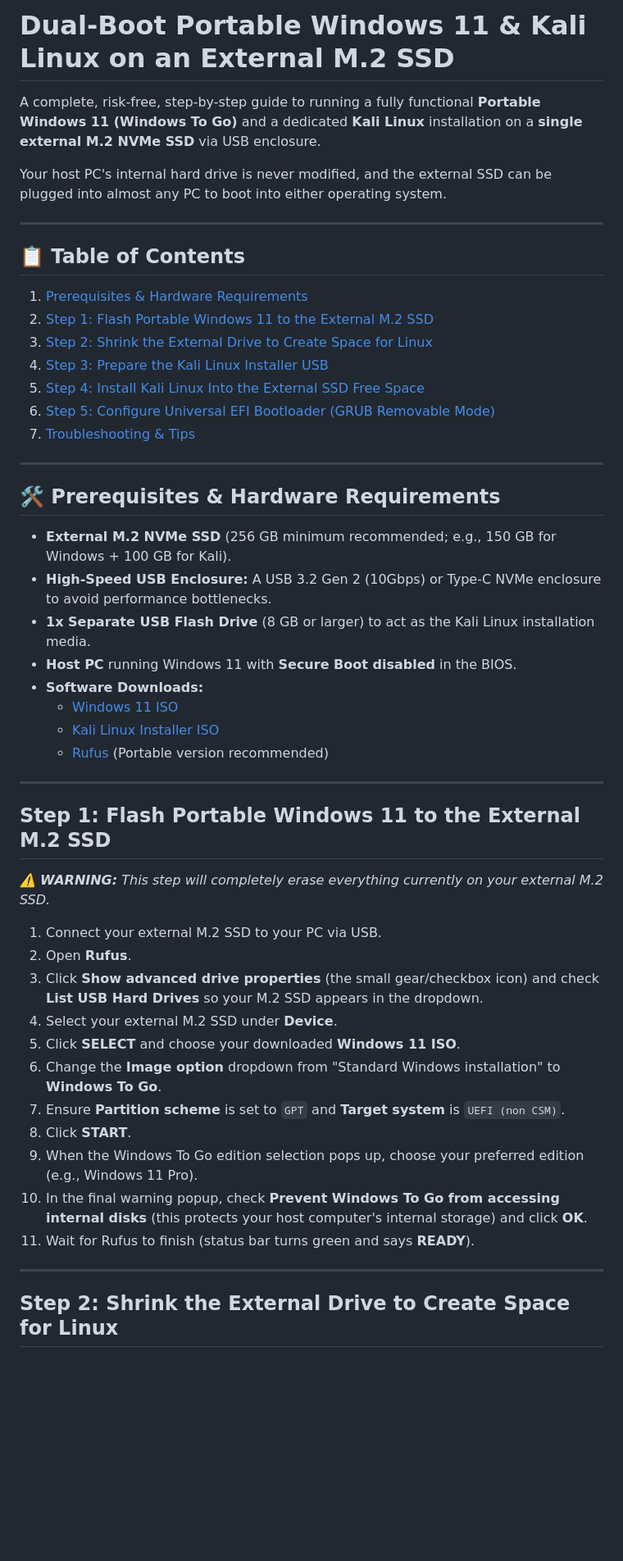
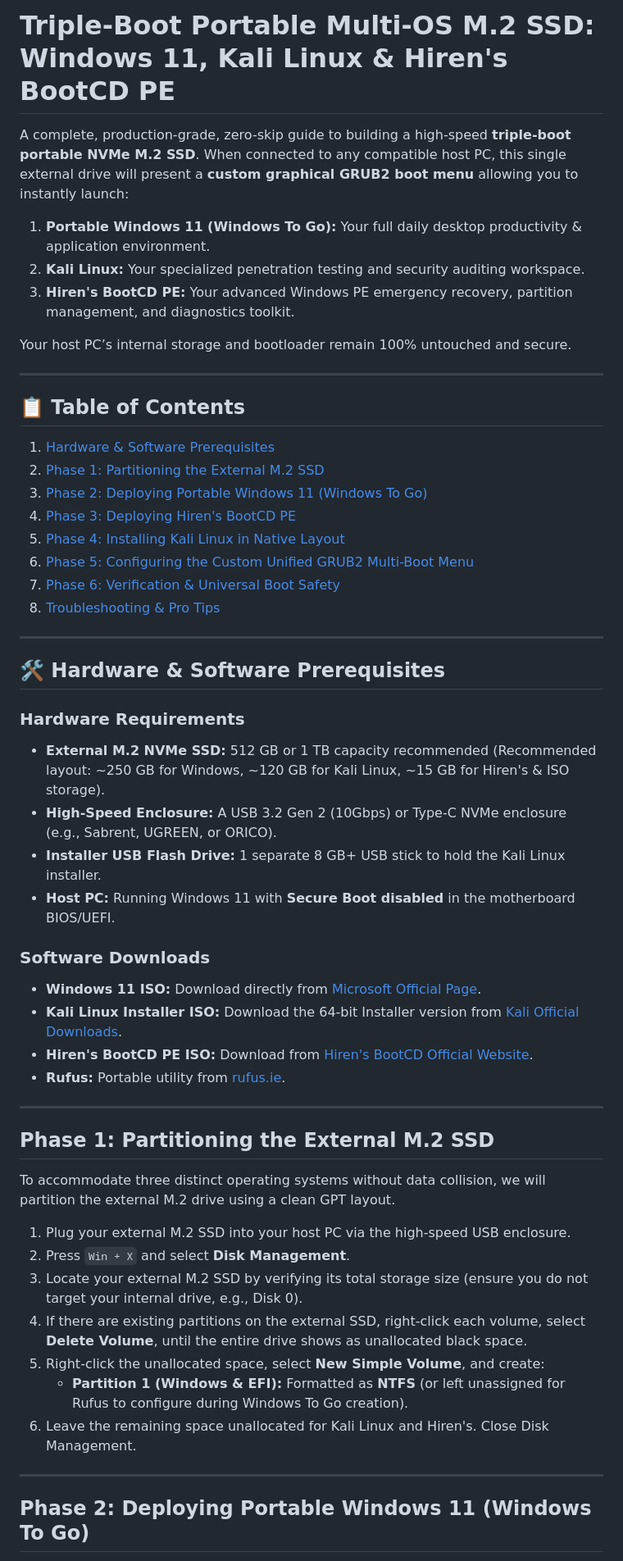
Before and after one commit to zerocrafthq/Portable-Windows-11-and-Kali-Linux, a Markdown page: github_readme_guide.md, the part around one of its changes. Shown at 82% size. Rendered like a GitHub page; blank space fills up the shorter version.

```diff
--- a/github_readme_guide.md
+++ b/github_readme_guide.md
@@ -1,52 +1,57 @@
-# Dual-Boot Portable Windows 11 & Kali Linux on an External M.2 SSD
+# Triple-Boot Portable Multi-OS M.2 SSD: Windows 11, Kali Linux & Hiren's BootCD PE
 
-A complete, risk-free, step-by-step guide to running a fully functional **Portable Windows 11 (Windows To Go)** and a dedicated **Kali Linux** installation on a **single external M.2 NVMe SSD** via USB enclosure.
+A complete, production-grade, zero-skip guide to building a high-speed **triple-boot portable NVMe M.2 SSD**. When connected to any compatible host PC, this single external drive will present a **custom graphical GRUB2 boot menu** allowing you to instantly launch:
 
-Your host PC's internal hard drive is never modified, and the external SSD can be plugged into almost any PC to boot into either operating system.
+1. **Portable Windows 11 (Windows To Go):** Your full daily desktop productivity & application environment.
+2. **Kali Linux:** Your specialized penetration testing and security auditing workspace.
+3. **Hiren's BootCD PE:** Your advanced Windows PE emergency recovery, partition management, and diagnostics toolkit.
+
+Your host PC’s internal storage and bootloader remain 100% untouched and secure.
 
 ---
 
 ## 📋 Table of Contents
-1. [Prerequisites & Hardware Requirements](#prerequisites--hardware-requirements)
-2. [Step 1: Flash Portable Windows 11 to the External M.2 SSD](#step-1-flash-portable-windows-11-to-the-external-m2-ssd)
-3. [Step 2: Shrink the External Drive to Create Space for Linux](#step-2-shrink-the-external-drive-to-create-space-for-linux)
-4. [Step 3: Prepare the Kali Linux Installer USB](#step-3-prepare-the-kali-linux-installer-usb)
-5. [Step 4: Install Kali Linux Into the External SSD Free Space](#step-4-install-kali-linux-into-the-external-ssd-free-space)
-6. [Step 5: Configure Universal EFI Bootloader (GRUB Removable Mode)](#step-5-configure-universal-efi-bootloader-grub-removable-mode)
-7. [Troubleshooting & Tips](#troubleshooting--tips)
+
+1. [Hardware & Software Prerequisites](#hardware--software-prerequisites)
+2. [Phase 1: Partitioning the External M.2 SSD](#phase-1-partitioning-the-external-m2-ssd)
+3. [Phase 2: Deploying Portable Windows 11 (Windows To Go)](#phase-2-deploying-portable-windows-11-windows-to-go)
+4. [Phase 3: Deploying Hiren's BootCD PE](#phase-3-deploying-hirens-bootcd-pe)
+5. [Phase 4: Installing Kali Linux in Native Layout](#phase-4-installing-kali-linux-in-native-layout)
+6. [Phase 5: Configuring the Custom Unified GRUB2 Multi-Boot Menu](#phase-5-configuring-the-custom-unified-grub2-multi-boot-menu)
+7. [Phase 6: Verification & Universal Boot Safety](#phase-6-verification--universal-boot-safety)
+8. [Troubleshooting & Pro Tips](#troubleshooting--pro-tips)
 
 ---
 
-## 🛠️ Prerequisites & Hardware Requirements
+## 🛠️ Hardware & Software Prerequisites
 
-* **External M.2 NVMe SSD** (256 GB minimum recommended; e.g., 150 GB for Windows + 100 GB for Kali).
-* **High-Speed USB Enclosure:** A USB 3.2 Gen 2 (10Gbps) or Type-C NVMe enclosure to avoid performance bottlenecks.
-* **1x Separate USB Flash Drive** (8 GB or larger) to act as the Kali Linux installation media.
-* **Host PC** running Windows 11 with **Secure Boot disabled** in the BIOS.
-* **Software Downloads:**
-  * [Windows 11 ISO](https://www.microsoft.com/software-download/windows11)
-  * [Kali Linux Installer ISO](https://www.kali.org/get-kali/#kali-installer-images)
-  * [Rufus](https://rufus.ie/) (Portable version recommended)
+### Hardware Requirements
+* **External M.2 NVMe SSD:** 512 GB or 1 TB capacity recommended (Recommended layout: ~250 GB for Windows, ~120 GB for Kali Linux, ~15 GB for Hiren's & ISO storage).
+* **High-Speed Enclosure:** A USB 3.2 Gen 2 (10Gbps) or Type-C NVMe enclosure (e.g., Sabrent, UGREEN, or ORICO).
+* **Installer USB Flash Drive:** 1 separate 8 GB+ USB stick to hold the Kali Linux installer.
+* **Host PC:** Running Windows 11 with **Secure Boot disabled** in the motherboard BIOS/UEFI.
+
+### Software Downloads
+* **Windows 11 ISO:** Download directly from [Microsoft Official Page](https://www.microsoft.com/software-download/windows11).
+* **Kali Linux Installer ISO:** Download the 64-bit Installer version from [Kali Official Downloads](https://www.kali.org/get-kali/#kali-installer-images).
+* **Hiren's BootCD PE ISO:** Download from [Hiren's BootCD Official Website](https://www.hirensbootcd.org/download/).
+* **Rufus:** Portable utility from [rufus.ie](https://rufus.ie/).
 
 ---
 
-## Step 1: Flash Portable Windows 11 to the External M.2 SSD
+## Phase 1: Partitioning the External M.2 SSD
 
-*⚠️ **WARNING:** This step will completely erase everything currently on your external M.2 SSD.*
+To accommodate three distinct operating systems without data collision, we will partition the external M.2 drive using a clean GPT layout.
 
-1. Connect your external M.2 SSD to your PC via USB.
-2. Open **Rufus**.
-3. Click **Show advanced drive properties** (the small gear/checkbox icon) and check **List USB Hard Drives** so your M.2 SSD appears in the dropdown.
-4. Select your external M.2 SSD under **Device**.
-5. Click **SELECT** and choose your downloaded **Windows 11 ISO**.
-6. Change the **Image option** dropdown from "Standard Windows installation" to **Windows To Go**.
-7. Ensure **Partition scheme** is set to `GPT` and **Target system** is `UEFI (non CSM)`.
-8. Click **START**.
-9. When the Windows To Go edition selection pops up, choose your preferred edition (e.g., Windows 11 Pro).
-10. In the final warning popup, check **Prevent Windows To Go from accessing internal disks** (this protects your host computer's internal storage) and click **OK**.
-11. Wait for Rufus to finish (status bar turns green and says **READY**).
+1. Plug your external M.2 SSD into your host PC via the high-speed USB enclosure.
+2. Press `Win + X` and select **Disk Management**.
+3. Locate your external M.2 SSD by verifying its total storage size (ensure you do not target your internal drive, e.g., Disk 0).
+4. If there are existing partitions on the external SSD, right-click each volume, select **Delete Volume**, until the entire drive shows as unallocated black space.
+5. Right-click the unallocated space, select **New Simple Volume**, and create:
+   * **Partition 1 (Windows & EFI):** Formatted as **NTFS** (or left unassigned for Rufus to configure during Windows To Go creation).
+6. Leave the remaining space unallocated for Kali Linux and Hiren's. Close Disk Management.
 
 ---
 
-## Step 2: Shrink the External Drive to Create Space for Linux
+## Phase 2: Deploying Portable Windows 11 (Windows To Go)
 
```
Also changed, not shown: other parts of github_readme_guide.md (+108 -40 lines).
